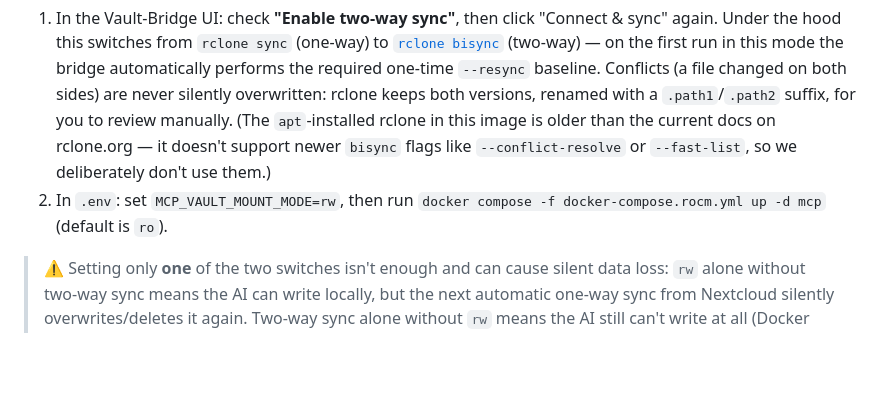
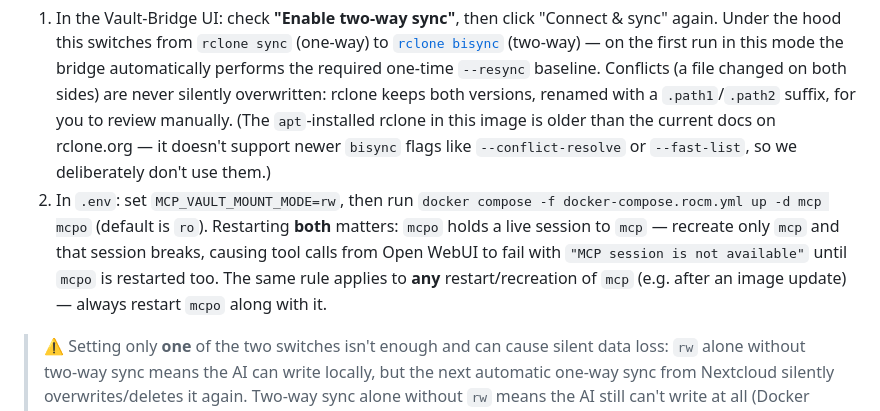
Before and after one commit to derBerliner1983/self-hosted-llm-stack, a Markdown page: README-en.md, the part around the change. Rendered like a GitHub page; blank space fills up the shorter version.

```diff
--- a/README-en.md
+++ b/README-en.md
@@ -192,7 +192,7 @@ Once the first sync succeeds, the **MCP Gateway filesystem tool sees the vault a
 By default the connection is **read-only**: Nextcloud → local → MCP Gateway. If you want the AI to also create/edit notes through the MCP filesystem tool, with those changes flowing back to Nextcloud, you need **two** switches set together:
 
 1. In the Vault-Bridge UI: check **"Enable two-way sync"**, then click "Connect & sync" again. Under the hood this switches from `rclone sync` (one-way) to [`rclone bisync`](https://rclone.org/bisync/) (two-way) — on the first run in this mode the bridge automatically performs the required one-time `--resync` baseline. Conflicts (a file changed on both sides) are never silently overwritten: rclone keeps both versions, renamed with a `.path1`/`.path2` suffix, for you to review manually. (The `apt`-installed rclone in this image is older than the current docs on rclone.org — it doesn't support newer `bisync` flags like `--conflict-resolve` or `--fast-list`, so we deliberately don't use them.)
-2. In `.env`: set `MCP_VAULT_MOUNT_MODE=rw`, then run `docker compose -f docker-compose.rocm.yml up -d mcp` (default is `ro`).
+2. In `.env`: set `MCP_VAULT_MOUNT_MODE=rw`, then run `docker compose -f docker-compose.rocm.yml up -d mcp mcpo` (default is `ro`). Restarting **both** matters: `mcpo` holds a live session to `mcp` — recreate only `mcp` and that session breaks, causing tool calls from Open WebUI to fail with `"MCP session is not available"` until `mcpo` is restarted too. The same rule applies to **any** restart/recreation of `mcp` (e.g. after an image update) — always restart `mcpo` along with it.
 
 > ⚠️ Setting only **one** of the two switches isn't enough and can cause silent data loss: `rw` alone without two-way sync means the AI can write locally, but the next automatic one-way sync from Nextcloud silently overwrites/deletes it again. Two-way sync alone without `rw` means the AI still can't write at all (Docker blocks it at the mount level). Always enable both together.
 
```
Also changed, not shown: README.md (+1 -1 lines).
